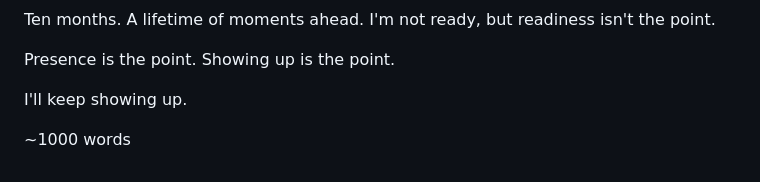
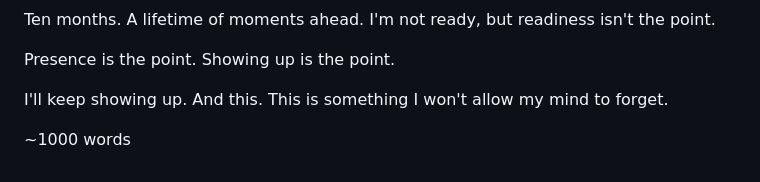
Before and after one commit to forkwright/ardent-site, a Markdown page: src/journal/attention-is-a-moral-act.md, the part around the change. Rendered like a GitHub page.

Commit message:
Attention Is a Moral Act: closing line

```diff
--- a/src/journal/attention-is-a-moral-act.md
+++ b/src/journal/attention-is-a-moral-act.md
@@ -109,6 +109,6 @@ Ten months. A lifetime of moments ahead. I'm not ready, but readiness isn't the
 
 Presence is the point. Showing up is the point.
 
-I'll keep showing up.
+I'll keep showing up. And this. This is something I won't allow my mind to forget.
 
 <p class="specs">~1000 words</p>
```
